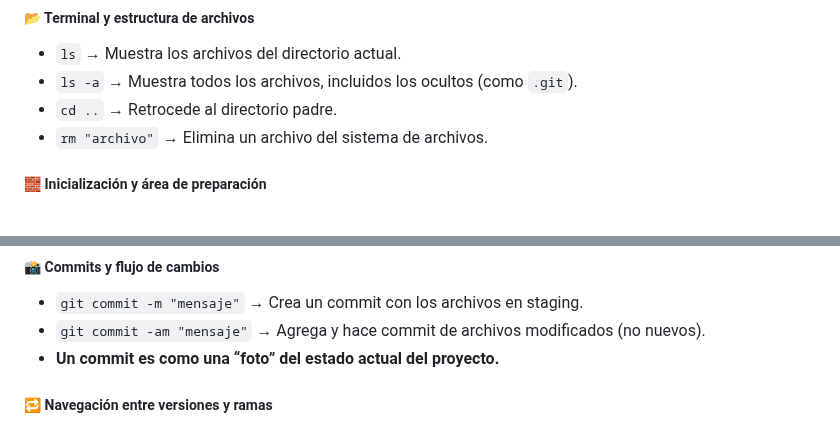
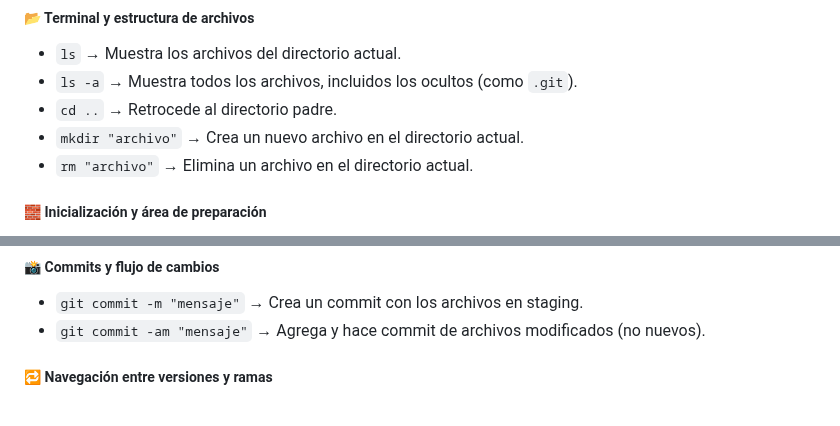
Before and after one commit to Bryared/Guia-completa-de-GitHub, a Markdown page: Resumenes/comandos-git-bach.md, 2 parts joined by grey strips. Rendered like a GitHub page.

Commit message:
nuevos comandos importantes y comandos secundarios eliminados

```diff
--- a/Resumenes/comandos-git-bach.md
+++ b/Resumenes/comandos-git-bach.md
@@ -7,7 +7,8 @@ A continuación se presenta un resumen de comandos útiles en Git y la terminal,
 - `ls` → Muestra los archivos del directorio actual.
 - `ls -a` → Muestra todos los archivos, incluidos los ocultos (como `.git`).
 - `cd ..` → Retrocede al directorio padre.
-- `rm "archivo"` → Elimina un archivo del sistema de archivos.
+- `mkdir "archivo"` → Crea un nuevo archivo en el directorio actual.
+- `rm "archivo"` → Elimina un archivo en el directorio actual.
 
 ##### 🧱 Inicialización y área de preparación
 
@@ -23,7 +24,6 @@ A continuación se presenta un resumen de comandos útiles en Git y la terminal,
 
 - `git commit -m "mensaje"` → Crea un commit con los archivos en staging.
 - `git commit -am "mensaje"` → Agrega y hace commit de archivos modificados (no nuevos).
-- **Un commit es como una “foto” del estado actual del proyecto.**
 
 ##### 🔁 Navegación entre versiones y ramas
 
```
